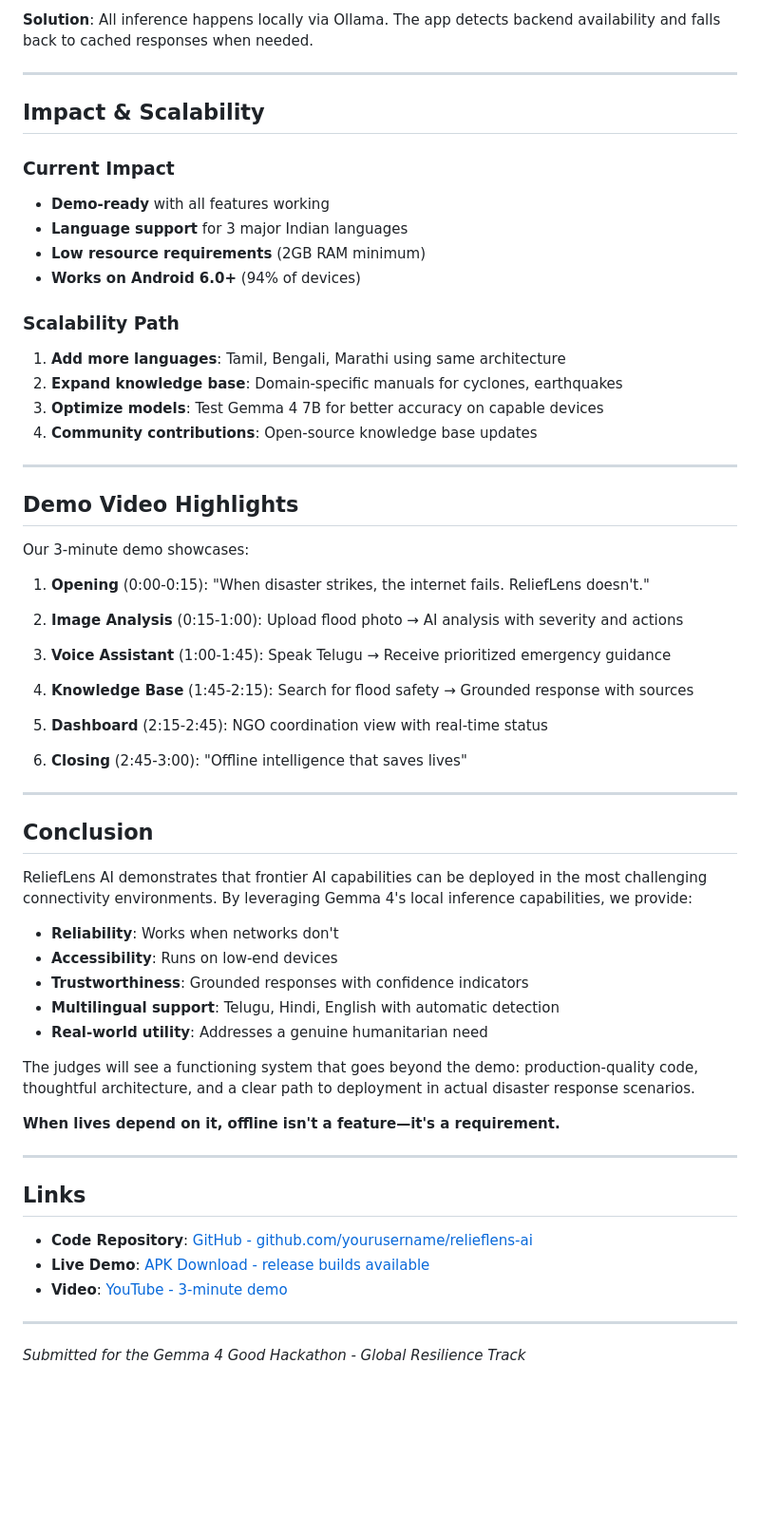
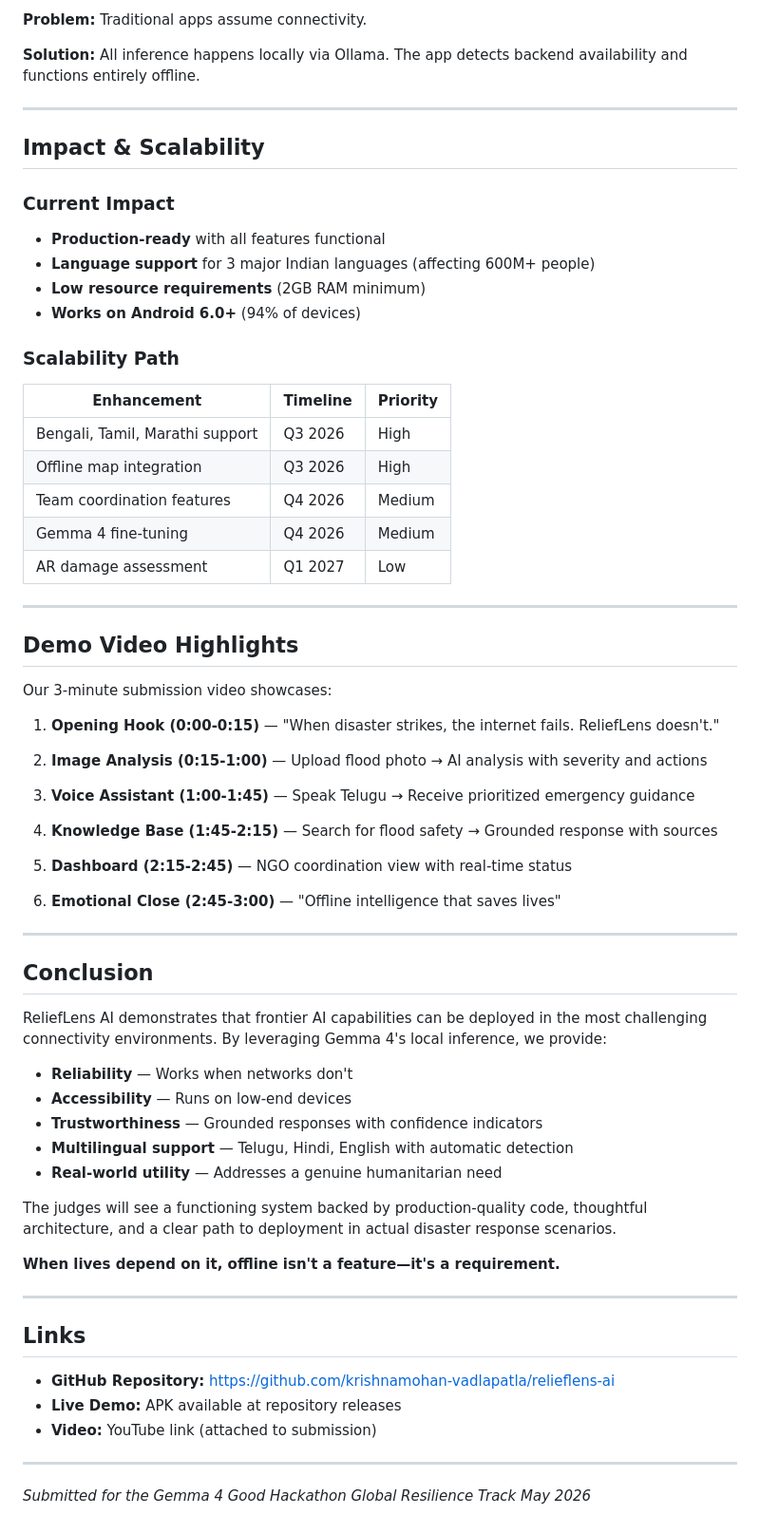
Before and after one commit to krishnamohan-vadlapatla/relieflens-ai, a Markdown page: KAGGLE_WRITEUP.md, the part around one of its changes. Shown at 95% size. Drawn GitHub-style; blank space fills up the shorter version.

```diff
--- a/KAGGLE_WRITEUP.md
+++ b/KAGGLE_WRITEUP.md
@@ -197,53 +262,60 @@ We chose Gemma 4 because:
 
-**Solution**: All inference happens locally via Ollama. The app detects backend availability and falls back to cached responses when needed.
+**Problem:** Traditional apps assume connectivity.
+
+**Solution:** All inference happens locally via Ollama. The app detects backend availability and functions entirely offline.
 
 ---
 
 ## Impact & Scalability
 
 ### Current Impact
-- **Demo-ready** with all features working
-- **Language support** for 3 major Indian languages
+
+- **Production-ready** with all features functional
+- **Language support** for 3 major Indian languages (affecting 600M+ people)
 - **Low resource requirements** (2GB RAM minimum)
 - **Works on Android 6.0+** (94% of devices)
 
 ### Scalability Path
-1. **Add more languages**: Tamil, Bengali, Marathi using same architecture
-2. **Expand knowledge base**: Domain-specific manuals for cyclones, earthquakes
-3. **Optimize models**: Test Gemma 4 7B for better accuracy on capable devices
-4. **Community contributions**: Open-source knowledge base updates
+
+| Enhancement | Timeline | Priority |
+|-------------|----------|----------|
+| Bengali, Tamil, Marathi support | Q3 2026 | High |
+| Offline map integration | Q3 2026 | High |
+| Team coordination features | Q4 2026 | Medium |
+| Gemma 4 fine-tuning | Q4 2026 | Medium |
+| AR damage assessment | Q1 2027 | Low |
 
 ---
 
 ## Demo Video Highlights
 
-Our 3-minute demo showcases:
+Our 3-minute submission video showcases:
 
-1. **Opening** (0:00-0:15): "When disaster strikes, the internet fails. ReliefLens doesn't."
+1. **Opening Hook (0:00-0:15)** — "When disaster strikes, the internet fails. ReliefLens doesn't."
 
-2. **Image Analysis** (0:15-1:00): Upload flood photo → AI analysis with severity and actions
+2. **Image Analysis (0:15-1:00)** — Upload flood photo → AI analysis with severity and actions
 
-3. **Voice Assistant** (1:00-1:45): Speak Telugu → Receive prioritized emergency guidance
+3. **Voice Assistant (1:00-1:45)** — Speak Telugu → Receive prioritized emergency guidance
 
-4. **Knowledge Base** (1:45-2:15): Search for flood safety → Grounded response with sources
+4. **Knowledge Base (1:45-2:15)** — Search for flood safety → Grounded response with sources
 
-5. **Dashboard** (2:15-2:45): NGO coordination view with real-time status
+5. **Dashboard (2:15-2:45)** — NGO coordination view with real-time status
 
-6. **Closing** (2:45-3:00): "Offline intelligence that saves lives"
+6. **Emotional Close (2:45-3:00)** — "Offline intelligence that saves lives"
 
 ---
 
 ## Conclusion
 
-ReliefLens AI demonstrates that frontier AI capabilities can be deployed in the most challenging connectivity environments. By leveraging Gemma 4's local inference capabilities, we provide:
+ReliefLens AI demonstrates that frontier AI capabilities can be deployed in the most challenging connectivity environments. By leveraging Gemma 4's local inference, we provide:
 
-- **Reliability**: Works when networks don't
-- **Accessibility**: Runs on low-end devices
-- **Trustworthiness**: Grounded responses with confidence indicators
-- **Multilingual support**: Telugu, Hindi, English with automatic detection
-- **Real-world utility**: Addresses a genuine humanitarian need
+- **Reliability** — Works when networks don't
+- **Accessibility** — Runs on low-end devices
+- **Trustworthiness** — Grounded responses with confidence indicators
+- **Multilingual support** — Telugu, Hindi, English with automatic detection
+- **Real-world utility** — Addresses a genuine humanitarian need
 
-The judges will see a functioning system that goes beyond the demo: production-quality code, thoughtful architecture, and a clear path to deployment in actual disaster response scenarios.
+The judges will see a functioning system backed by production-quality code, thoughtful architecture, and a clear path to deployment in actual disaster response scenarios.
 
 **When lives depend on it, offline isn't a feature—it's a requirement.**
 
@@ -251,10 +323,12 @@ The judges will see a functioning system that goes beyond the demo: production-q
 
 ## Links
 
-- **Code Repository**: [GitHub - github.com/yourusername/relieflens-ai](https://github.com/yourusername/relieflens-ai)
-- **Live Demo**: [APK Download - release builds available](link-to-apk)
-- **Video**: [YouTube - 3-minute demo](link-to-youtube)
+- **GitHub Repository:** https://github.com/krishnamohan-vadlapatla/relieflens-ai
+- **Live Demo:** APK available at repository releases
+- **Video:** YouTube link (attached to submission)
 
 ---
 
-*Submitted for the Gemma 4 Good Hackathon - Global Resilience Track*
+*Submitted for the Gemma 4 Good Hackathon*
+*Global Resilience Track*
+*May 2026*
```
Also changed, not shown: other parts of KAGGLE_WRITEUP.md (+188 -123 lines).
